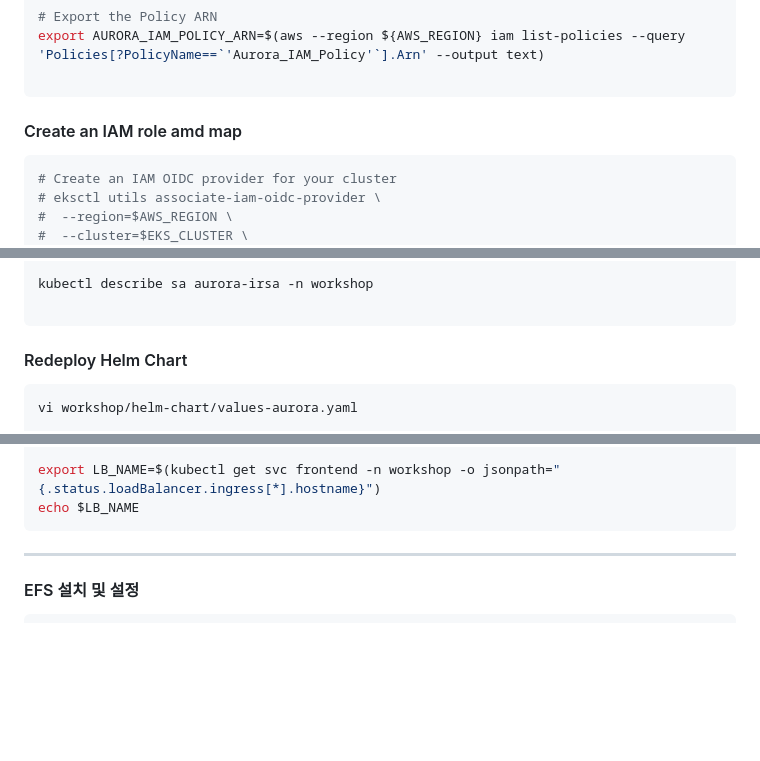
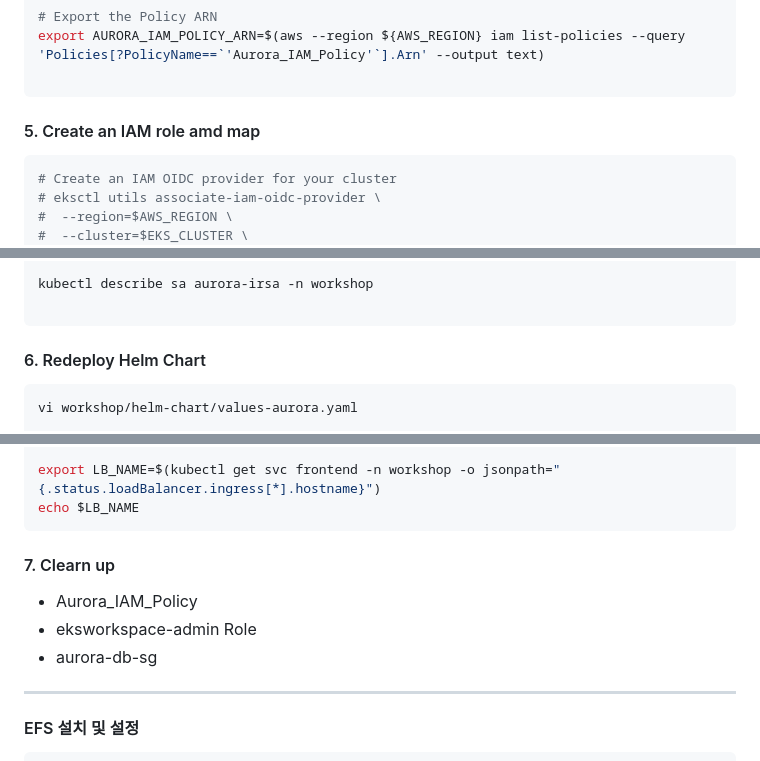
Before and after one commit to moonjukhim/kube, a Markdown page: 5.Application-Security/README.md, 3 parts joined by grey strips. GitHub-like rendering; blank space fills up the shorter version.

````diff
--- a/5.Application-Security/README.md
+++ b/5.Application-Security/README.md
@@ -138,7 +138,7 @@ export AURORA_IAM_POLICY_ARN=$(aws --region ${AWS_REGION} iam list-policies --qu
 ```
 
 
-#### Create an IAM role amd map
+#### 5. Create an IAM role amd map
 
 ```bash
 # Create an IAM OIDC provider for your cluster
@@ -160,7 +160,7 @@ kubectl describe sa aurora-irsa -n workshop
 
 ```
 
-#### Redeploy Helm Chart
+#### 6. Redeploy Helm Chart
 
 ```bash
 vi workshop/helm-chart/values-aurora.yaml
@@ -184,6 +184,11 @@ echo $LB_NAME
 ```
 
 
+#### 7. Clearn up
+
+- Aurora_IAM_Policy
+- eksworkspace-admin Role
+- aurora-db-sg
 
 ----
 
````
